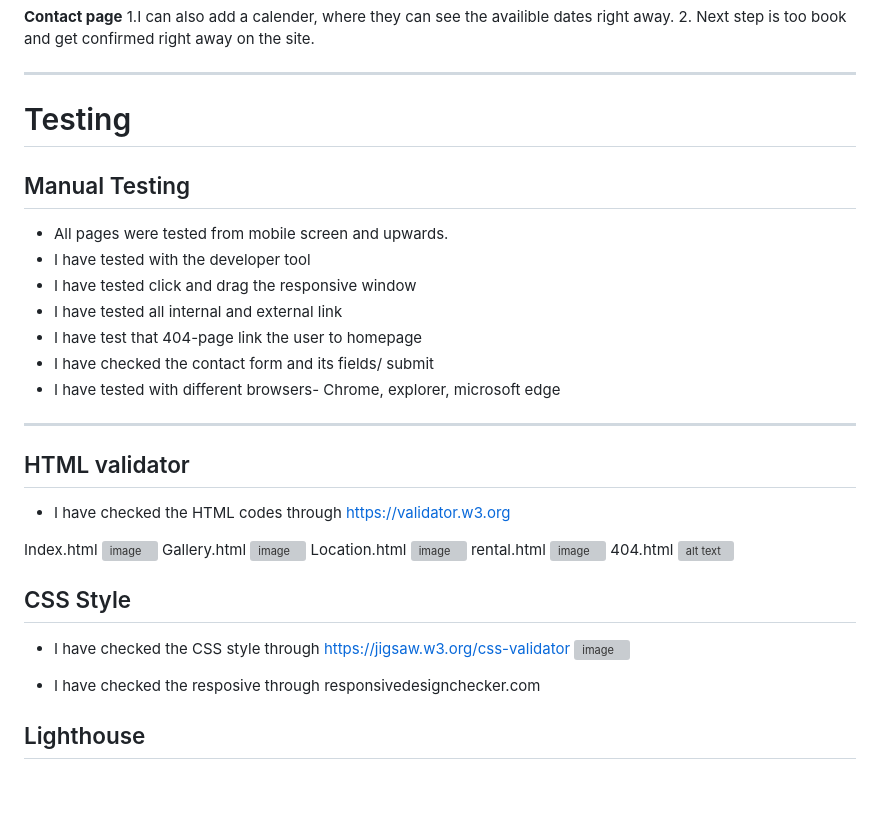
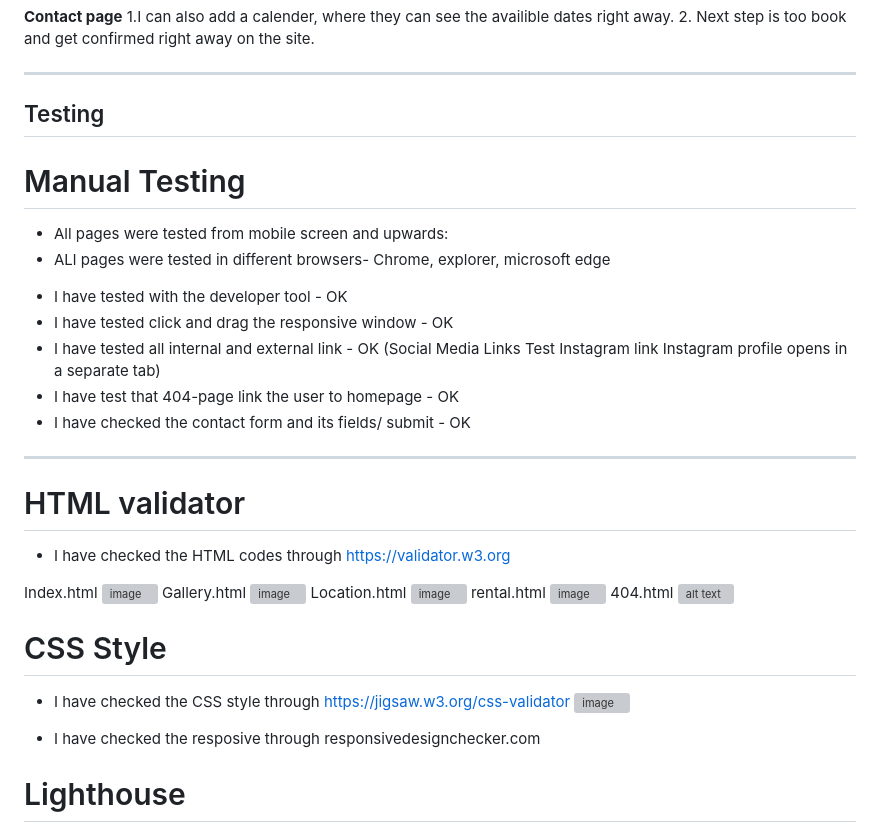
Before and after one commit to Christina5P/rent-a-house, a Markdown page: README.md, the part around the change printed below. Drawn GitHub-style; blank space fills up the shorter version; grey boxes are pictures that could not be loaded.

Commit message:
update test section README.md

```diff
--- a/README.md
+++ b/README.md
@@ -101,21 +101,21 @@ Upload more and updated pictures.
 
 <hr>
 
-# Testing
+## Testing
 
-## Manual Testing
-* All pages were tested from mobile screen and upwards.
-* I have tested with the developer tool
-* I have tested click and drag the responsive window
-* I have tested all internal and external link
-* I have test that 404-page link the user to homepage
-* I have checked the contact form and its fields/ submit
-* I have tested with different browsers- Chrome, explorer, microsoft edge
-
+# Manual Testing
+* All pages were tested from mobile screen and upwards:
+* ALl pages were tested in different browsers- Chrome, explorer, microsoft edge
+- I have tested with the developer tool - OK
+- I have tested click and drag the responsive window - OK
+- I have tested all internal and external link - OK
+(Social Media Links	Test Instagram link	Instagram profile opens in a separate tab)
+- I have test that 404-page link the user to homepage - OK
+- I have checked the contact form and its fields/ submit - OK
 
 <hr>
 
-## HTML validator
+# HTML validator
 * I have checked the HTML codes through https://validator.w3.org
 
 Index.html
@@ -129,13 +129,13 @@ rental.html
 404.html
 ![alt text](image.png)
 
-## CSS Style
+# CSS Style
 * I have checked the CSS style through   https://jigsaw.w3.org/css-validator
 ![image](https://github.com/Christina5P/rent-a-house/assets/160019695/fe281ea4-41c7-4875-bdcf-4baab3960264)
 
 * I have checked the resposive through responsivedesignchecker.com
 
 
-## Lighthouse
+# Lighthouse
 ![image](https://github.com/Christina5P/rent-a-house/assets/160019695/7fe35499-a7a4-4a2d-8215-b476f6e1261c)
 ![image](https://github.com/Christina5P/rent-a-house/assets/160019695/5fb24016-4eac-4972-babb-dbc13a7bfa85)
```
Also changed, not shown: other parts of README.md (+6 -6 lines).
